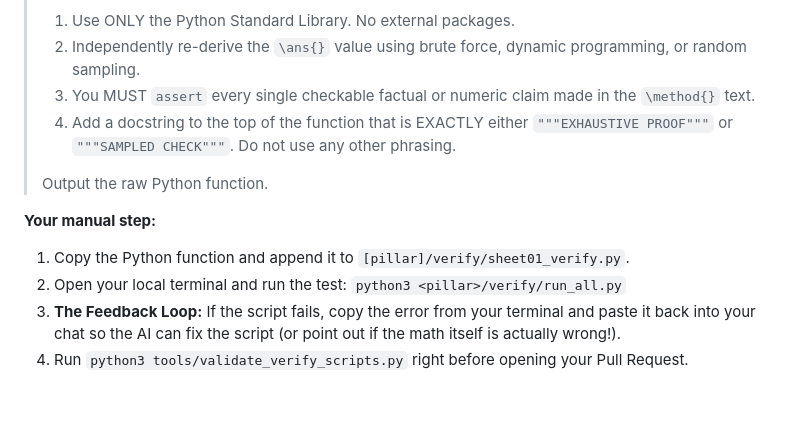
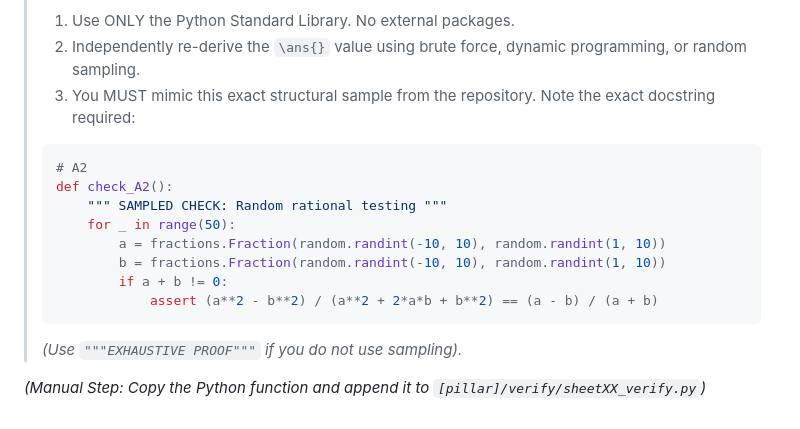
Before and after one commit to The-CerealDev/speed-maths, a Markdown page: AI_PROMPTS.md, the part around one of its changes. Drawn GitHub-style.

````diff
--- a/AI_PROMPTS.md
+++ b/AI_PROMPTS.md
@@ -53,13 +75,18 @@ Open a new chat in your web browser. Use this "Killer Prompt" to draft a new she
 > **Rules:**
 > 1. Use ONLY the Python Standard Library. No external packages.
 > 2. Independently re-derive the `\ans{}` value using brute force, dynamic programming, or random sampling.
-> 3. You MUST `assert` every single checkable factual or numeric claim made in the `\method{}` text.
-> 4. Add a docstring to the top of the function that is EXACTLY either `"""EXHAUSTIVE PROOF"""` or `"""SAMPLED CHECK"""`. Do not use any other phrasing.
+> 3. You MUST mimic this exact structural sample from the repository. Note the exact docstring required:
 >
-> Output the raw Python function.
+> ```python
+> # A2
+> def check_A2():
+>     """ SAMPLED CHECK: Random rational testing """
+>     for _ in range(50):
+>         a = fractions.Fraction(random.randint(-10, 10), random.randint(1, 10))
+>         b = fractions.Fraction(random.randint(-10, 10), random.randint(1, 10))
+>         if a + b != 0:
+>             assert (a**2 - b**2) / (a**2 + 2*a*b + b**2) == (a - b) / (a + b)
+> ```
+> *(Use `"""EXHAUSTIVE PROOF"""` if you do not use sampling).*
 
-**Your manual step:**
-1. Copy the Python function and append it to `[pillar]/verify/sheet01_verify.py`.
-2. Open your local terminal and run the test: `python3 <pillar>/verify/run_all.py`
-3. **The Feedback Loop:** If the script fails, copy the error from your terminal and paste it back into your chat so the AI can fix the script (or point out if the math itself is actually wrong!).
-4. Run `python3 tools/validate_verify_scripts.py` right before opening your Pull Request.
+*(Manual Step: Copy the Python function and append it to `[pillar]/verify/sheetXX_verify.py`)*
````
Also changed, not shown: other parts of AI_PROMPTS.md (+49 -27 lines).
